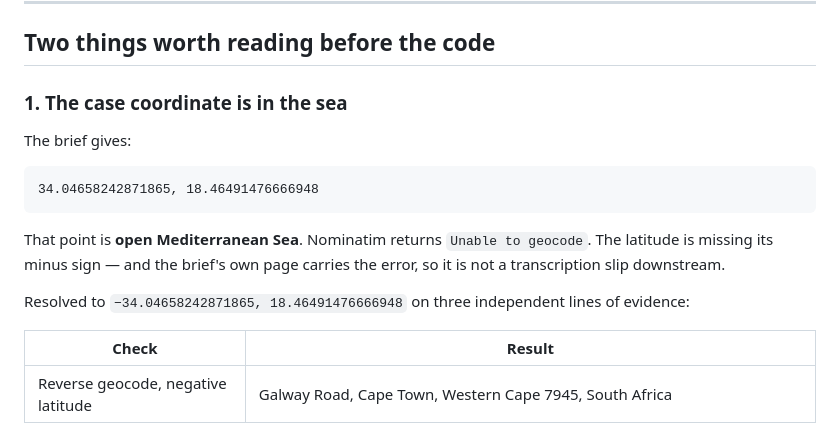
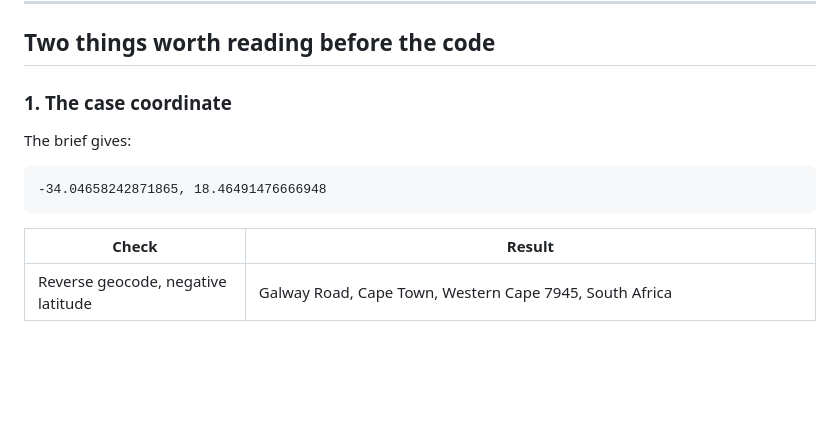
Before and after one commit to YigitBasaran/AI-Powered-Solar-Proposal, a Markdown page: README.md, the part around the change. GitHub-like rendering; blank space fills up the shorter version.

Commit message:
Simplify case coordinate explanation in README
Simplify case coordinate explanation in README

````diff
--- a/README.md
+++ b/README.md
@@ -62,17 +62,13 @@ On Windows use `py -3.12` and `./.venv/Scripts/python`; on macOS/Linux use `pyth
 
 ## Two things worth reading before the code
 
-### 1. The case coordinate is in the sea
+### 1. The case coordinate
 
 The brief gives:
 
 ```
-34.04658242871865, 18.46491476666948
+-34.04658242871865, 18.46491476666948
 ```
-
-That point is **open Mediterranean Sea**. Nominatim returns `Unable to geocode`. The latitude is missing its minus sign — and the brief's own page carries the error, so it is not a transcription slip downstream.
-
-Resolved to `−34.04658242871865, 18.46491476666948` on three independent lines of evidence:
 
 | Check | Result |
 |---|---|
````
